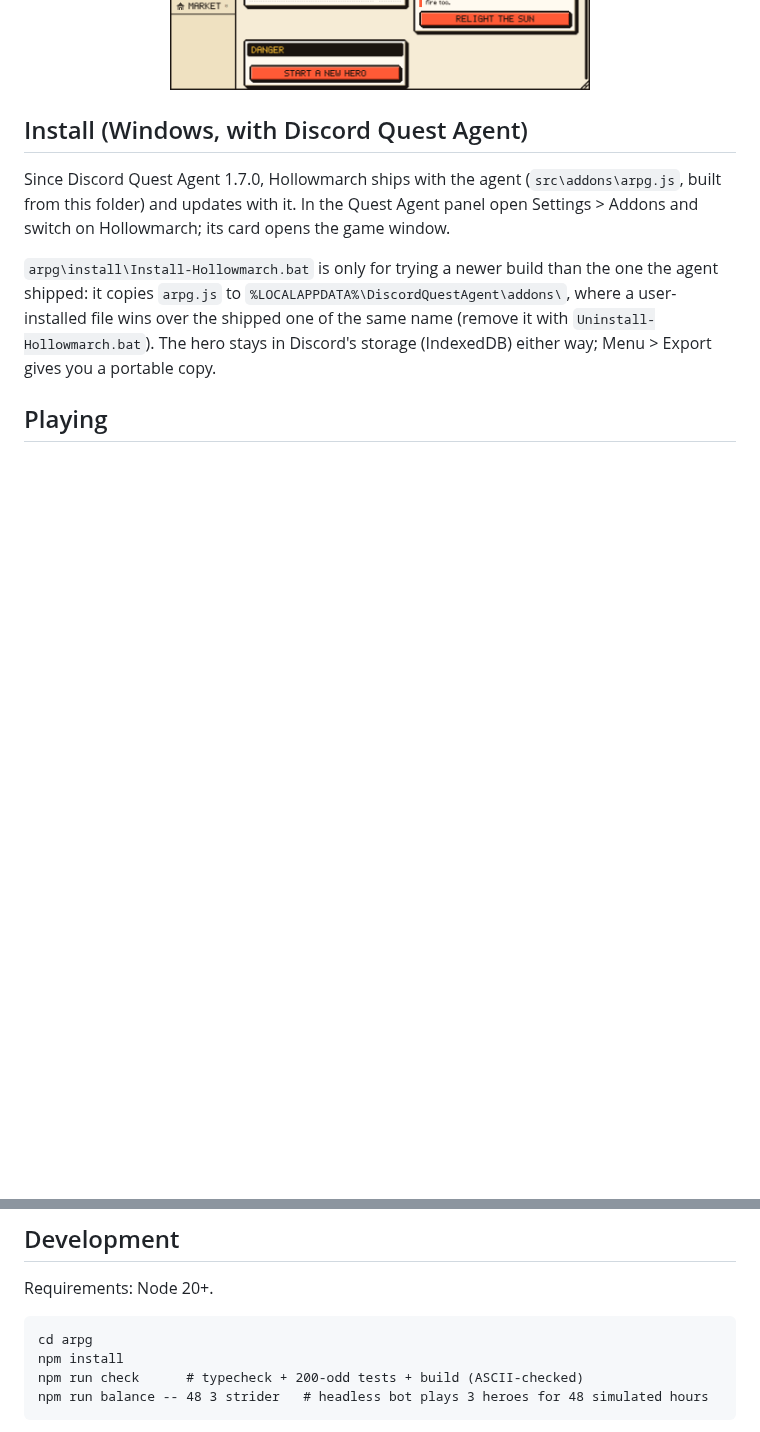
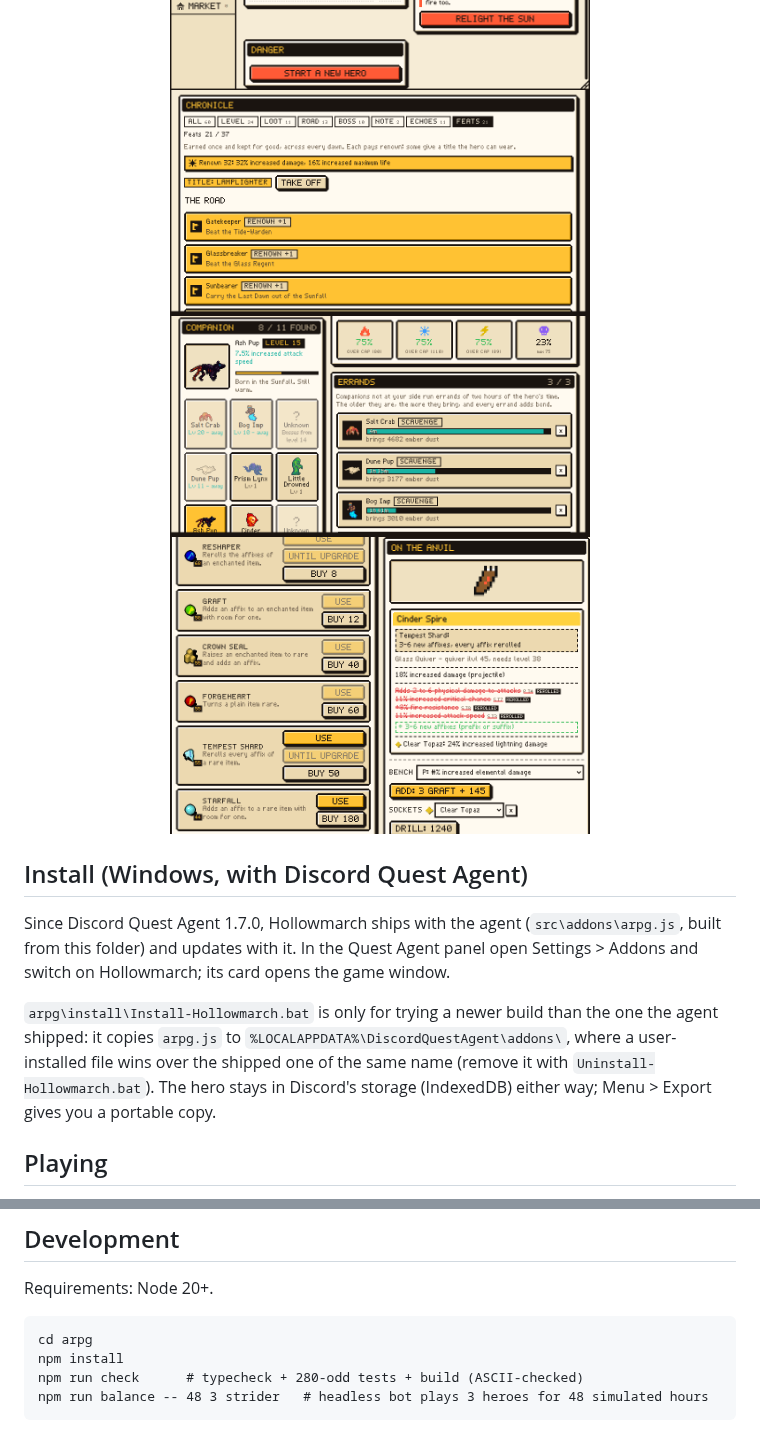
Before and after one commit to BixiSG/discord-quest-agent, a Markdown page: arpg/README.md, 2 parts joined by grey strips. GitHub-like rendering; pictures changed too: arpg/docs/shots/16-feats.png (added), arpg/docs/shots/17-errands.png (added), arpg/docs/shots/18-forge-preview.png (added); blank space fills up the shorter version.

```diff
--- a/arpg/README.md
+++ b/arpg/README.md
@@ -50,6 +56,9 @@ It has nothing to do with quests: it never reads quest data or orbs.
   <img src="docs/shots/13-sockets.png" width="420" alt="The Forge with a socketed weapon on the anvil: set, swap or remove ember stones, drill another socket">
   <img src="docs/shots/14-echoes.png" width="420" alt="The chronicle's echoes: voices from the day the sun fell, left by map bosses and pinnacles">
   <img src="docs/shots/15-rekindling.png" width="420" alt="The Rekindling card: three sun shards gathered, ready to relight the sun">
+  <img src="docs/shots/16-feats.png" width="420" alt="The chronicle's feats: renown, the title worn, and the road's feats with their renown">
+  <img src="docs/shots/17-errands.png" width="420" alt="The Hero tab: companions, three of them away on scavenging errands with the time left and what each brings">
+  <img src="docs/shots/18-forge-preview.png" width="420" alt="The Forge previewing a Tempest Shard on a rare quiver: every affix marked rerolled, three to six new affixes to come">
 </p>
 
 ## Install (Windows, with Discord Quest Agent)
@@ -99,7 +108,7 @@ Requirements: Node 20+.
 
     cd arpg
     npm install
-    npm run check      # typecheck + 200-odd tests + build (ASCII-checked)
+    npm run check      # typecheck + 280-odd tests + build (ASCII-checked)
     npm run balance -- 48 3 strider   # headless bot plays 3 heroes for 48 simulated hours
 
 - The build writes two files: `dist/arpg.js` (readable, for the pages below)
```
Also changed, not shown: other parts of arpg/README.md (+18 -12 lines), 5 other files.
